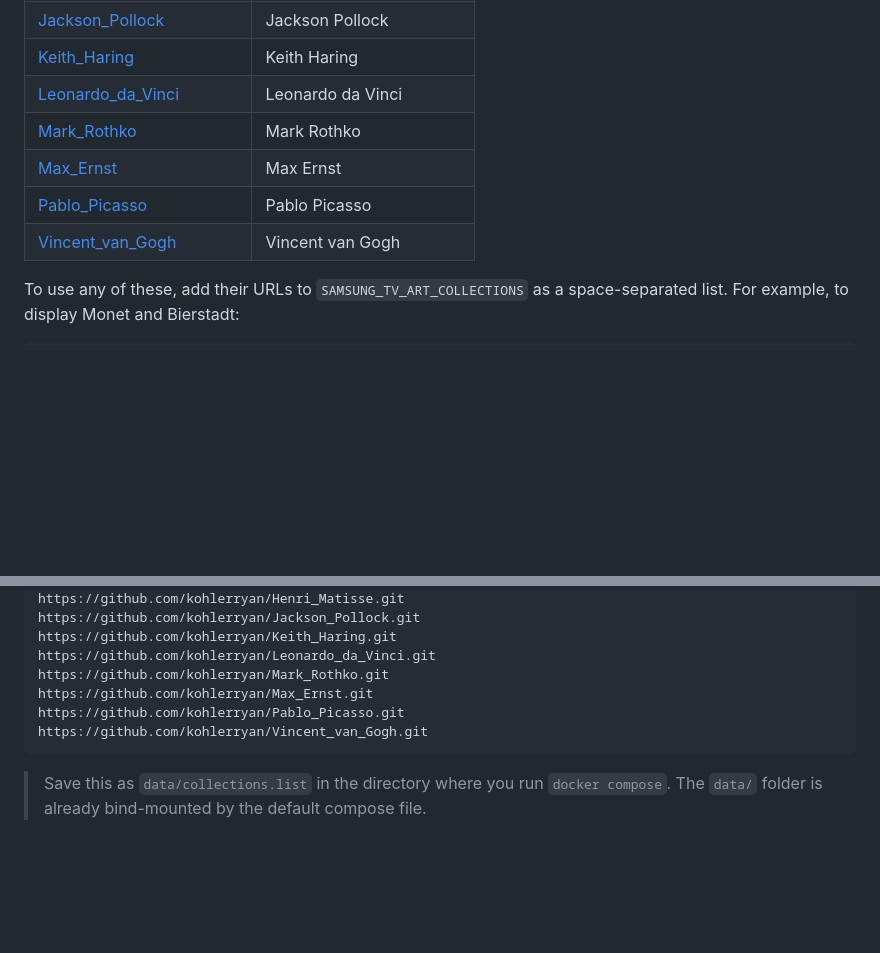
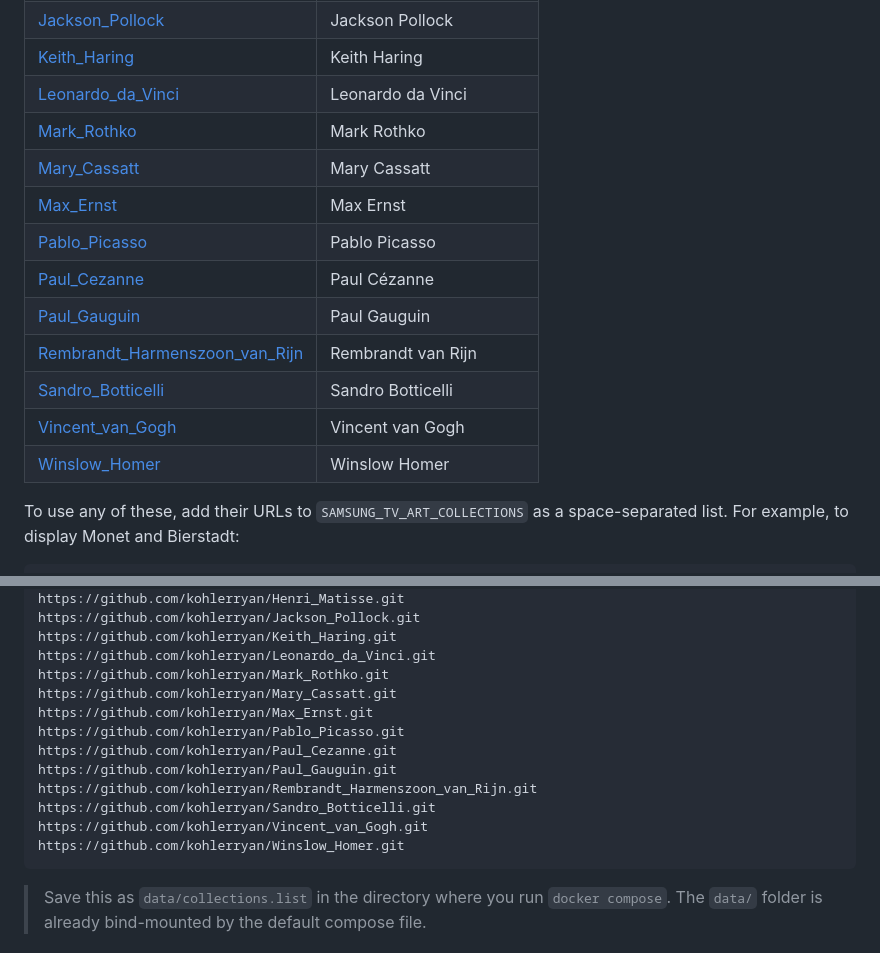
Before and after one commit to kohlerryan/samsung-tv-art-uploader, a Markdown page: README.md, 2 parts joined by grey strips. Drawn GitHub-style; blank space fills up the shorter version.

Commit message:
docs: add Mary_Cassatt, Paul_Cezanne, Paul_Gauguin, Rembrandt, Sandro_Botticelli, Winslow_Homer to collections list

````diff
--- a/README.md
+++ b/README.md
@@ -194,9 +194,15 @@ Available collections:
 | [Keith_Haring](https://github.com/kohlerryan/Keith_Haring) | Keith Haring |
 | [Leonardo_da_Vinci](https://github.com/kohlerryan/Leonardo_da_Vinci) | Leonardo da Vinci |
 | [Mark_Rothko](https://github.com/kohlerryan/Mark_Rothko) | Mark Rothko |
+| [Mary_Cassatt](https://github.com/kohlerryan/Mary_Cassatt) | Mary Cassatt |
 | [Max_Ernst](https://github.com/kohlerryan/Max_Ernst) | Max Ernst |
 | [Pablo_Picasso](https://github.com/kohlerryan/Pablo_Picasso) | Pablo Picasso |
+| [Paul_Cezanne](https://github.com/kohlerryan/Paul_Cezanne) | Paul Cézanne |
+| [Paul_Gauguin](https://github.com/kohlerryan/Paul_Gauguin) | Paul Gauguin |
+| [Rembrandt_Harmenszoon_van_Rijn](https://github.com/kohlerryan/Rembrandt_Harmenszoon_van_Rijn) | Rembrandt van Rijn |
+| [Sandro_Botticelli](https://github.com/kohlerryan/Sandro_Botticelli) | Sandro Botticelli |
 | [Vincent_van_Gogh](https://github.com/kohlerryan/Vincent_van_Gogh) | Vincent van Gogh |
+| [Winslow_Homer](https://github.com/kohlerryan/Winslow_Homer) | Winslow Homer |
 
 To use any of these, add their URLs to `SAMSUNG_TV_ART_COLLECTIONS` as a space-separated list. For example, to display Monet and Bierstadt:
 
@@ -244,9 +250,15 @@ https://github.com/kohlerryan/Jackson_Pollock.git
 https://github.com/kohlerryan/Keith_Haring.git
 https://github.com/kohlerryan/Leonardo_da_Vinci.git
 https://github.com/kohlerryan/Mark_Rothko.git
+https://github.com/kohlerryan/Mary_Cassatt.git
 https://github.com/kohlerryan/Max_Ernst.git
 https://github.com/kohlerryan/Pablo_Picasso.git
+https://github.com/kohlerryan/Paul_Cezanne.git
+https://github.com/kohlerryan/Paul_Gauguin.git
+https://github.com/kohlerryan/Rembrandt_Harmenszoon_van_Rijn.git
+https://github.com/kohlerryan/Sandro_Botticelli.git
 https://github.com/kohlerryan/Vincent_van_Gogh.git
+https://github.com/kohlerryan/Winslow_Homer.git
 ```
 
 > Save this as `data/collections.list` in the directory where you run `docker compose`. The `data/` folder is already bind-mounted by the default compose file.
````
